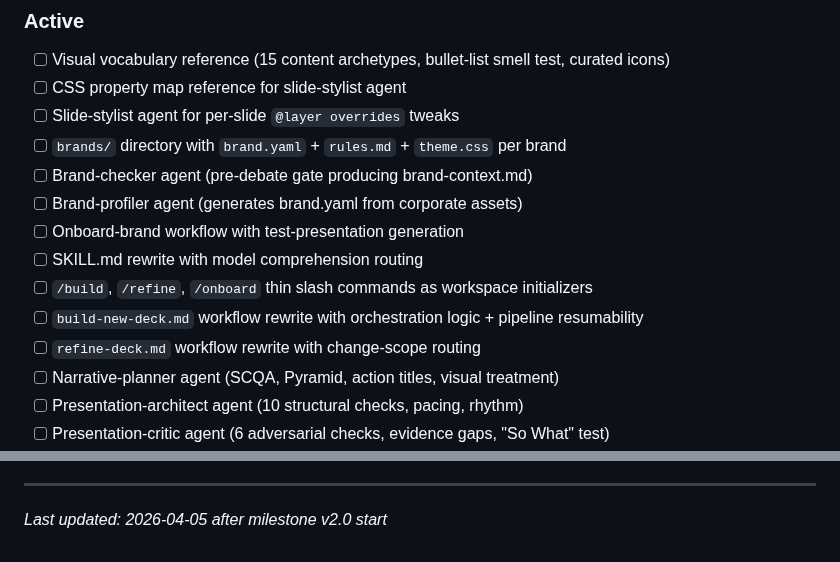
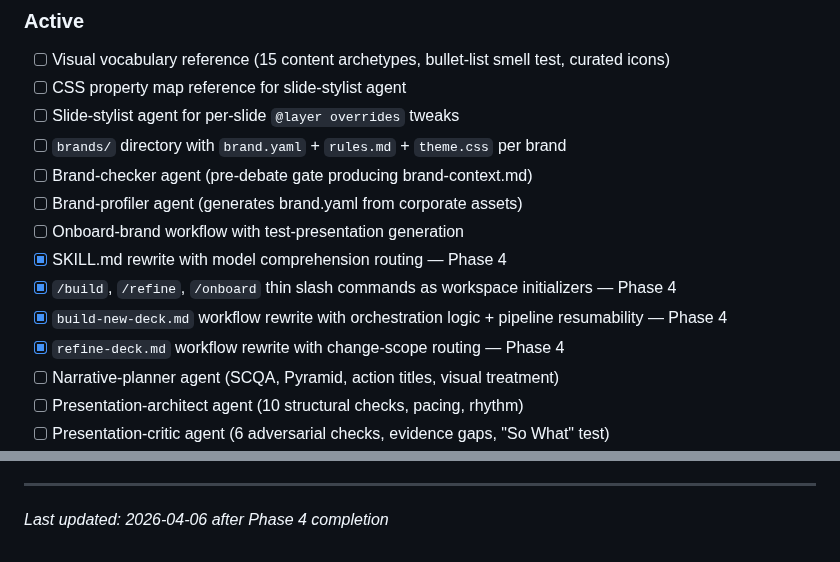
Before and after one commit to EnescuDavid/presentation-builder, a Markdown page: .planning/PROJECT.md, 2 parts joined by grey strips. GitHub-like rendering.

Commit message:
docs(phase-04): evolve PROJECT.md after phase completion
Co-Authored-By: Claude Opus 4.6 (1M context) <noreply@anthropic.com>

```diff
--- a/.planning/PROJECT.md
+++ b/.planning/PROJECT.md
@@ -53,10 +53,10 @@ Anyone can clone the repo, import their corporate PowerPoint theme, and build a
 - [ ] Brand-checker agent (pre-debate gate producing brand-context.md)
 - [ ] Brand-profiler agent (generates brand.yaml from corporate assets)
 - [ ] Onboard-brand workflow with test-presentation generation
-- [ ] SKILL.md rewrite with model comprehension routing
-- [ ] `/build`, `/refine`, `/onboard` thin slash commands as workspace initializers
-- [ ] `build-new-deck.md` workflow rewrite with orchestration logic + pipeline resumability
-- [ ] `refine-deck.md` workflow rewrite with change-scope routing
+- [x] SKILL.md rewrite with model comprehension routing — Phase 4
+- [x] `/build`, `/refine`, `/onboard` thin slash commands as workspace initializers — Phase 4
+- [x] `build-new-deck.md` workflow rewrite with orchestration logic + pipeline resumability — Phase 4
+- [x] `refine-deck.md` workflow rewrite with change-scope routing — Phase 4
 - [ ] Narrative-planner agent (SCQA, Pyramid, action titles, visual treatment)
 - [ ] Presentation-architect agent (10 structural checks, pacing, rhythm)
 - [ ] Presentation-critic agent (6 adversarial checks, evidence gaps, "So What" test)
@@ -127,4 +127,4 @@ This document evolves at phase transitions and milestone boundaries.
 4. Update Context with current state
 
 ---
-*Last updated: 2026-04-05 after milestone v2.0 start*
+*Last updated: 2026-04-06 after Phase 4 completion*
```
